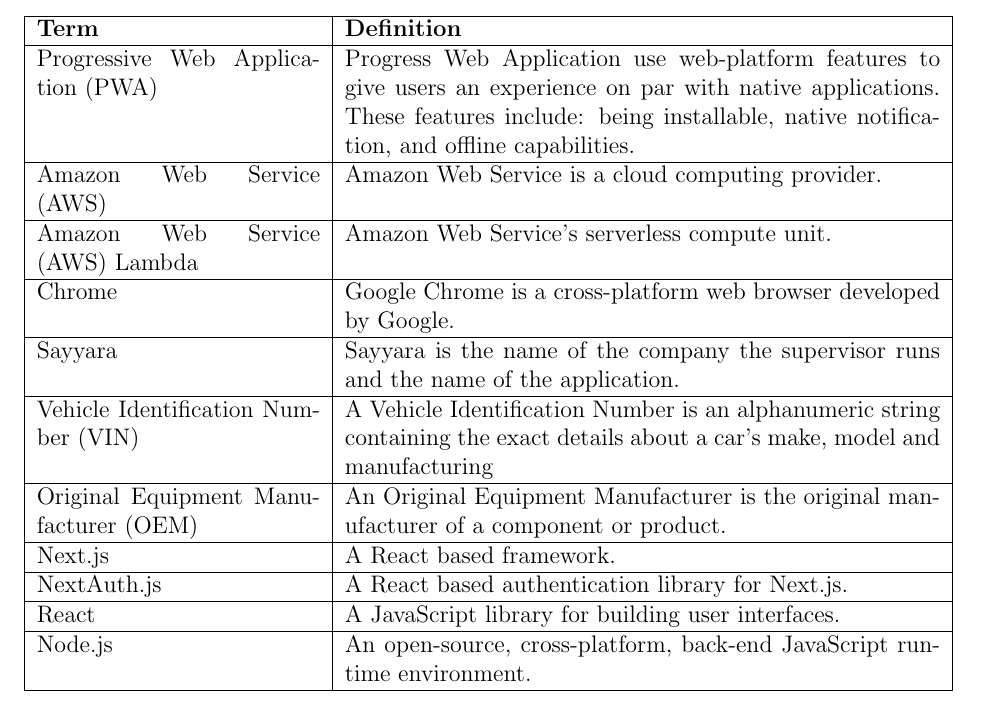
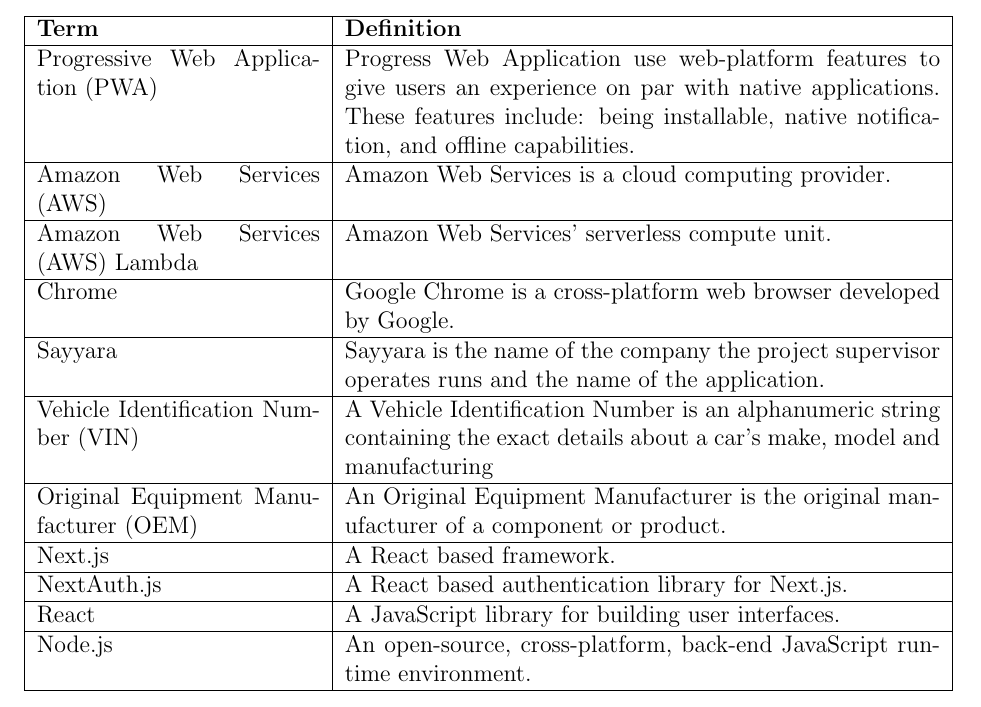
Before and after one commit to arkinmodi/project-sayyara, a LaTeX document (docs/SRS/SRS.tex): part of page 9 of 45, cut so that both start at the same text. Compiled offline with pdfLaTeX.

Commit message:
change requests
Co-authored-by: Leon So <34189743+LeonSo7@users.noreply.github.com>

```diff
--- a/docs/SRS/SRS.tex
+++ b/docs/SRS/SRS.tex
@@ -375,14 +375,14 @@
 		users an experience on par with native applications. These features include: being installable,
 		native notification, and offline capabilities.                                                                   \\
 		\hline
-		Amazon Web Service (AWS)              & Amazon Web Service is a cloud computing provider.                        \\
-		\hline
-		Amazon Web Service (AWS) Lambda       & Amazon Web Service's serverless compute unit.                            \\
+		Amazon Web Services (AWS)             & Amazon Web Services is a cloud computing provider.                       \\
+		\hline
+		Amazon Web Services (AWS) Lambda      & Amazon Web Services' serverless compute unit.                            \\
 		\hline
 		Chrome                                & Google Chrome is a cross-platform web browser developed by Google.       \\
 		\hline
-		Sayyara                               & Sayyara is the name of the company the supervisor runs and
-		the name of the application.                                                                                     \\
+		Sayyara                               & Sayyara is the name of the company the project
+		supervisor operates runs and the name of the application.                                                        \\
 		\hline
 		Vehicle Identification Number (VIN)   & A Vehicle Identification Number is an alphanumeric string
 		containing the exact details about a car's make, model and manufacturing                                         \\
```
